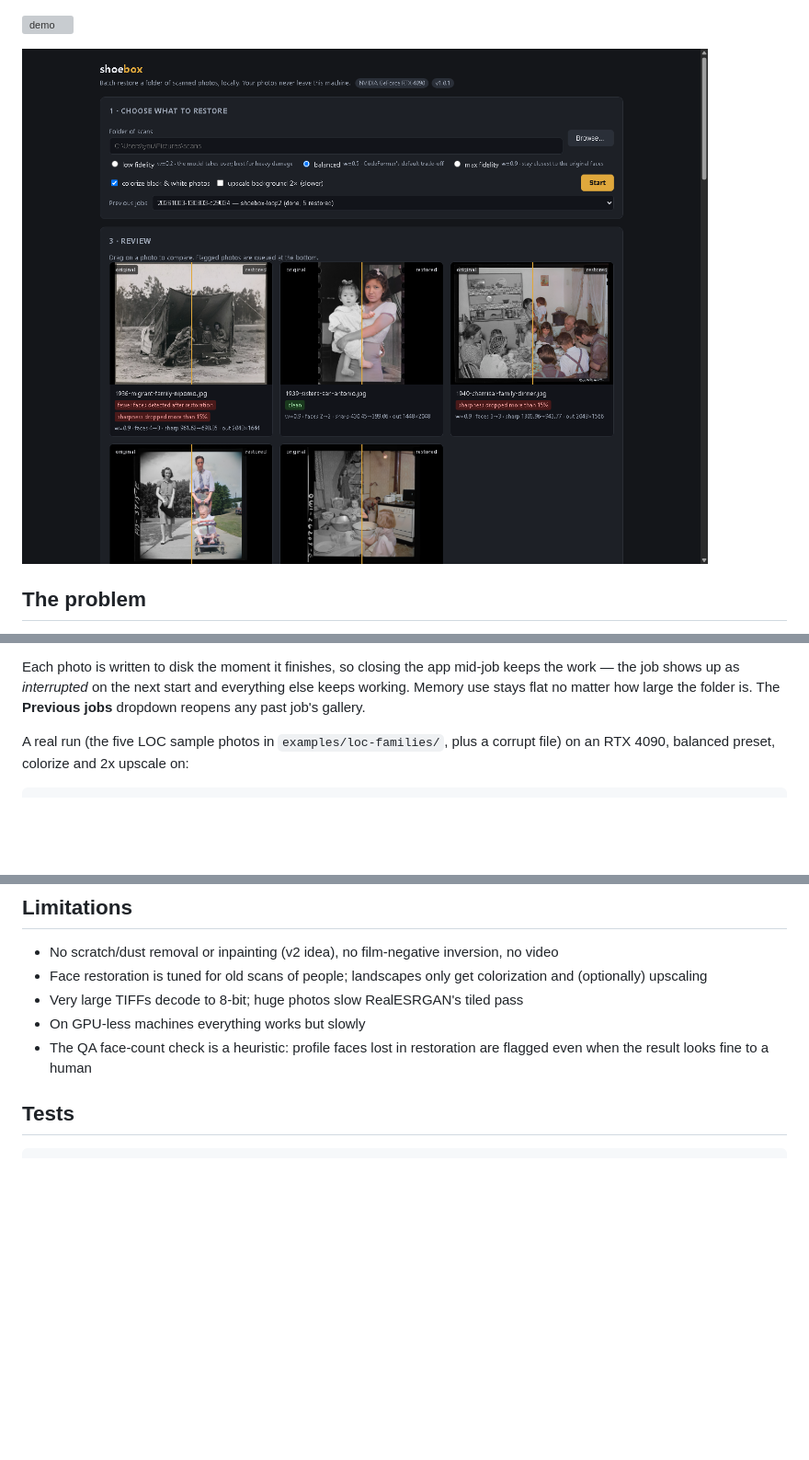
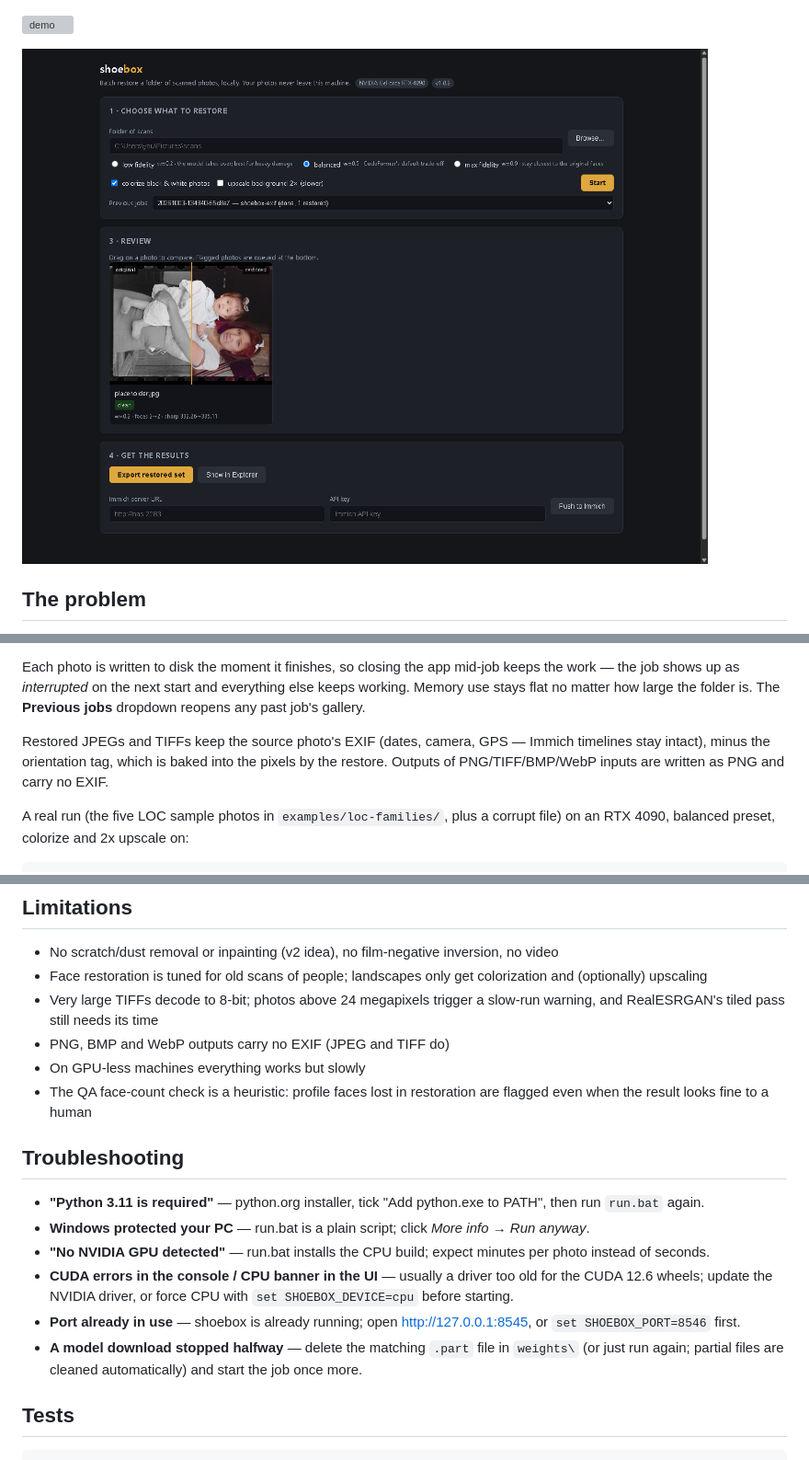
Before and after one commit to Booyaka101/shoebox, a Markdown page: README.md, 3 parts joined by grey strips. Shown: that part at 92% size. Rendered like a GitHub page; pictures changed too: docs/screenshot-ui.png; blank space fills up the shorter version; grey boxes are pictures that could not be loaded.

Commit message:
Review loop 1.0.2: keep source EXIF (minus Orientation) in restored JPEG/TIFF, GPU-detecting launcher with real error handling, port-in-use hint, export sidecars, big-scan warnings

```diff
--- a/README.md
+++ b/README.md
@@ -53,6 +53,11 @@ mid-job keeps the work — the job shows up as *interrupted* on the next
 start and everything else keeps working. Memory use stays flat no matter
 how large the folder is. The **Previous jobs** dropdown reopens any past
 job's gallery.
+
+Restored JPEGs and TIFFs keep the source photo's EXIF (dates, camera, GPS —
+Immich timelines stay intact), minus the orientation tag, which is baked
+into the pixels by the restore. Outputs of PNG/TIFF/BMP/WebP inputs are
+written as PNG and carry no EXIF.
 
 A real run (the five LOC sample photos in `examples/loc-families/`, plus a
 corrupt file) on an RTX 4090, balanced preset, colorize and 2x upscale on:
@@ -147,10 +152,29 @@ before selling anything built on it.
   inversion, no video
 - Face restoration is tuned for old scans of people; landscapes only get
   colorization and (optionally) upscaling
-- Very large TIFFs decode to 8-bit; huge photos slow RealESRGAN's tiled pass
+- Very large TIFFs decode to 8-bit; photos above 24 megapixels trigger a
+  slow-run warning, and RealESRGAN's tiled pass still needs its time
+- PNG, BMP and WebP outputs carry no EXIF (JPEG and TIFF do)
 - On GPU-less machines everything works but slowly
 - The QA face-count check is a heuristic: profile faces lost in restoration
   are flagged even when the result looks fine to a human
+
+## Troubleshooting
+
+- **"Python 3.11 is required"** — python.org installer, tick "Add python.exe
+  to PATH", then run `run.bat` again.
+- **Windows protected your PC** — run.bat is a plain script; click *More
+  info* → *Run anyway*.
+- **"No NVIDIA GPU detected"** — run.bat installs the CPU build; expect
+  minutes per photo instead of seconds.
+- **CUDA errors in the console / CPU banner in the UI** — usually a driver
+  too old for the CUDA 12.6 wheels; update the NVIDIA driver, or force CPU
+  with `set SHOEBOX_DEVICE=cpu` before starting.
+- **Port already in use** — shoebox is already running; open
+  http://127.0.0.1:8545, or `set SHOEBOX_PORT=8546` first.
+- **A model download stopped halfway** — delete the matching `.part` file in
+  `weights\` (or just run again; partial files are cleaned automatically)
+  and start the job once more.
 
 ## Tests
 
```
Also changed, not shown: CHANGELOG.md (+16 -0 lines), PROGRESS.md (+13 -2 lines), 6 other files.
